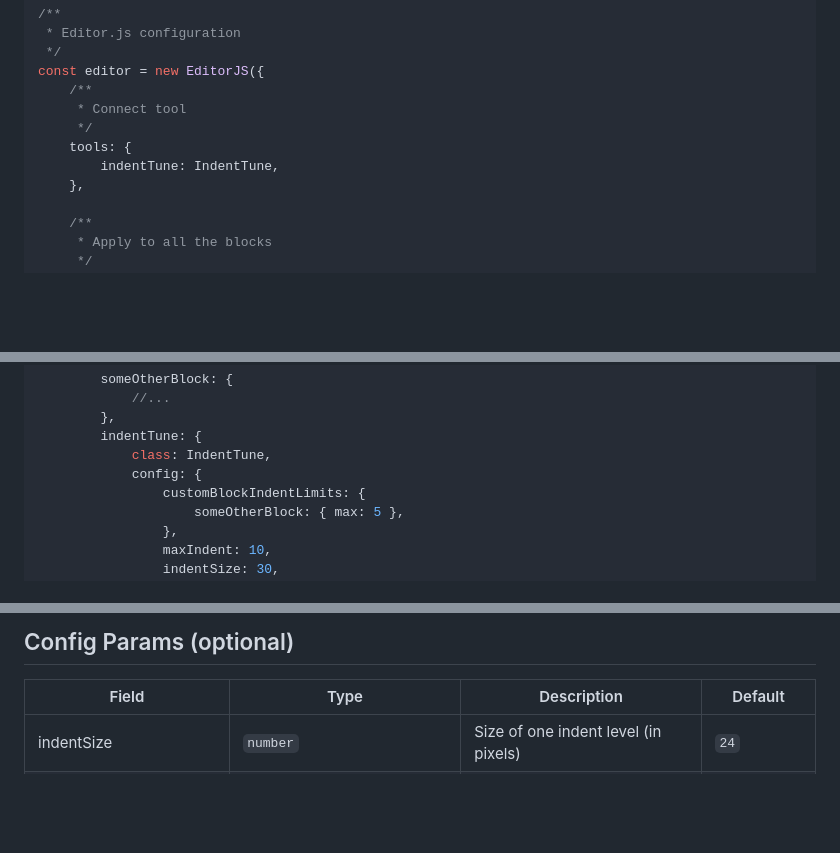
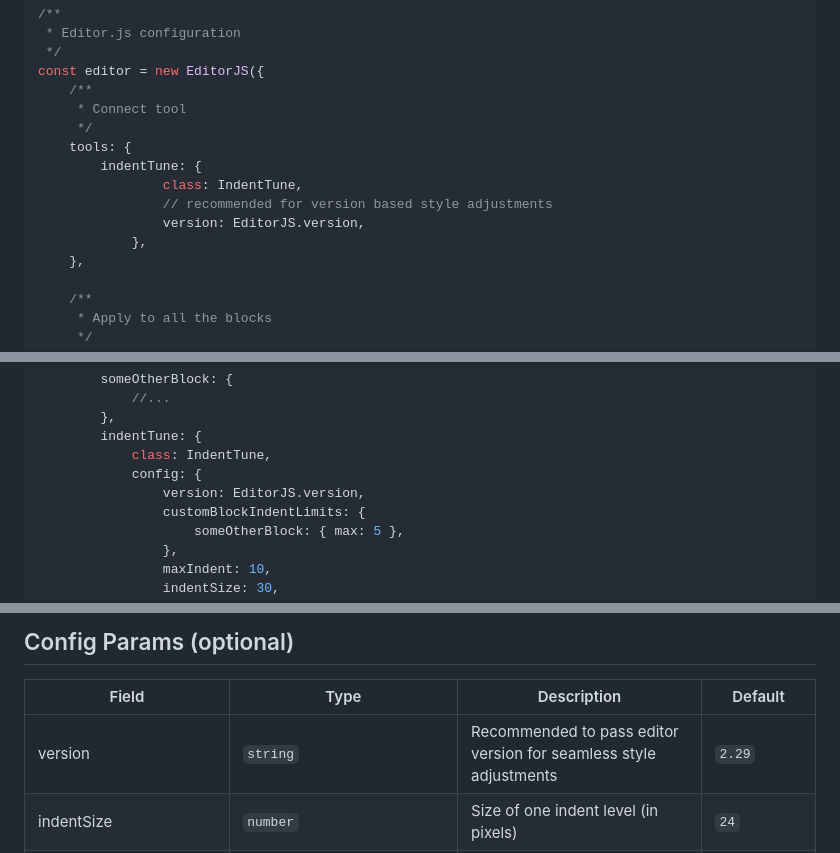
Before and after one commit to sebmeister2077/editorjs-indent-tune, a Markdown page: README.md, 3 parts joined by grey strips. Rendered like a GitHub page; blank space fills up the shorter version.

Commit message:
added version paramater to readme file

```diff
--- a/README.md
+++ b/README.md
@@ -34,7 +34,11 @@ const editor = new EditorJS({
      * Connect tool
      */
     tools: {
-        indentTune: IndentTune,
+        indentTune: {
+                class: IndentTune,
+                // recommended for version based style adjustments
+                version: EditorJS.version,
+            },
     },
 
     /**
@@ -101,6 +105,7 @@ const editor = new EditorJS({
         indentTune: {
             class: IndentTune,
             config: {
+                version: EditorJS.version,
                 customBlockIndentLimits: {
                     someOtherBlock: { max: 5 },
                 },
@@ -176,6 +181,7 @@ Selection of the **IndentLevel** can be accesed from the `IndentTune.DATA_INDENT
 
 | Field                   | Type                                                                                                       | Description                                                                                                                                                                                                                                                               | Default      |
 | ----------------------- | ---------------------------------------------------------------------------------------------------------- | ------------------------------------------------------------------------------------------------------------------------------------------------------------------------------------------------------------------------------------------------------------------------- | ------------ |
+| version | `string` | Recommended to pass editor version for seamless style adjustments | `2.29` |
 | indentSize              | `number`                                                                                                   | Size of one indent level (in pixels)                                                                                                                                                                                                                                      | `24`         |
 | maxIndent               | `number`                                                                                                   | The upper indent limit of any block                                                                                                                                                                                                                                       | `8`          |
 | minIndent               | `number`                                                                                                   | The lower indent limit of any block                                                                                                                                                                                                                                       | `0`          |
```
